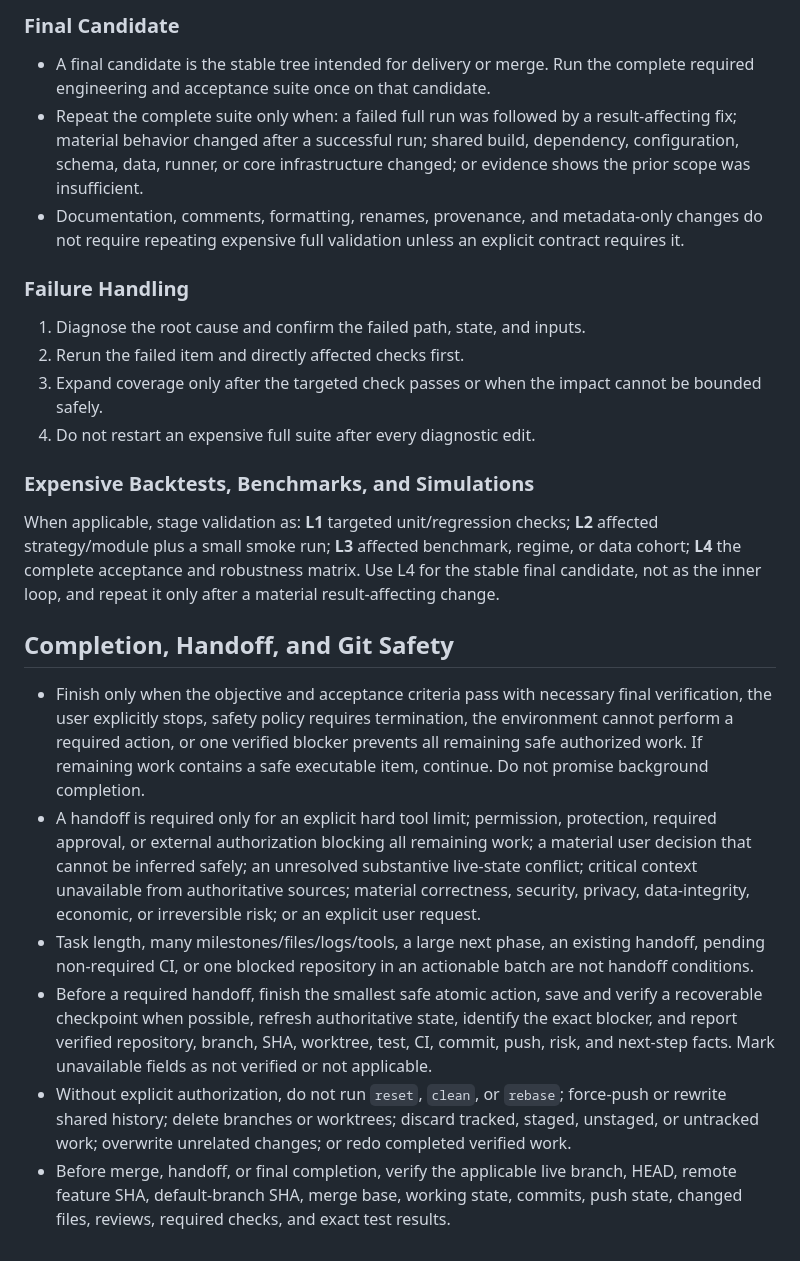
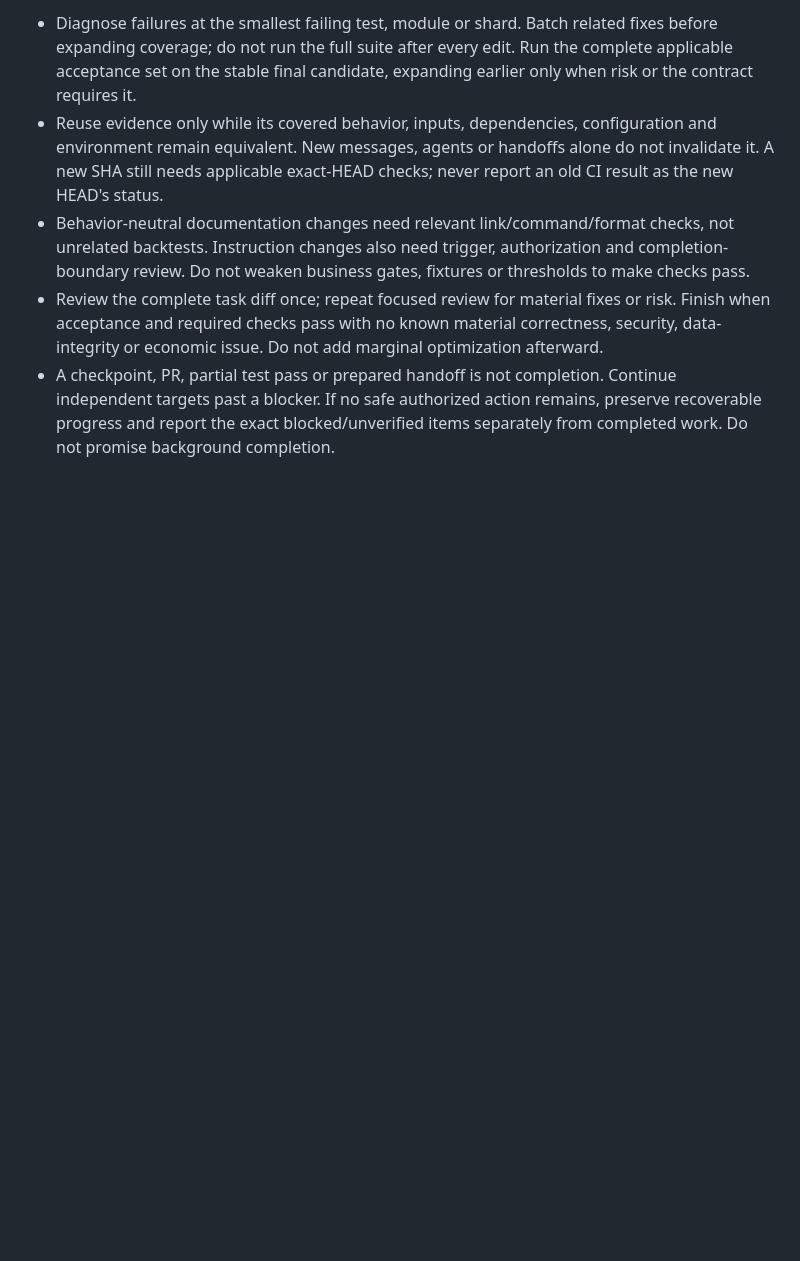
Before and after one commit to ychenracing/frederik, a Markdown page: AGENTS.md, the part around one of its changes. Drawn GitHub-style; blank space fills up the shorter version.

```diff
--- a/AGENTS.md
+++ b/AGENTS.md
@@ -45,25 +23,5 @@ Verification must produce new evidence. Use the smallest scope that safely prove
-### Final Candidate
-
-- A final candidate is the stable tree intended for delivery or merge. Run the complete required engineering and acceptance suite once on that candidate.
-- Repeat the complete suite only when: a failed full run was followed by a result-affecting fix; material behavior changed after a successful run; shared build, dependency, configuration, schema, data, runner, or core infrastructure changed; or evidence shows the prior scope was insufficient.
-- Documentation, comments, formatting, renames, provenance, and metadata-only changes do not require repeating expensive full validation unless an explicit contract requires it.
-
-### Failure Handling
-
-1. Diagnose the root cause and confirm the failed path, state, and inputs.
-2. Rerun the failed item and directly affected checks first.
-3. Expand coverage only after the targeted check passes or when the impact cannot be bounded safely.
-4. Do not restart an expensive full suite after every diagnostic edit.
-
-### Expensive Backtests, Benchmarks, and Simulations
-
-When applicable, stage validation as: **L1** targeted unit/regression checks; **L2** affected strategy/module plus a small smoke run; **L3** affected benchmark, regime, or data cohort; **L4** the complete acceptance and robustness matrix. Use L4 for the stable final candidate, not as the inner loop, and repeat it only after a material result-affecting change.
-
-## Completion, Handoff, and Git Safety
-
-- Finish only when the objective and acceptance criteria pass with necessary final verification, the user explicitly stops, safety policy requires termination, the environment cannot perform a required action, or one verified blocker prevents all remaining safe authorized work. If remaining work contains a safe executable item, continue. Do not promise background completion.
-- A handoff is required only for an explicit hard tool limit; permission, protection, required approval, or external authorization blocking all remaining work; a material user decision that cannot be inferred safely; an unresolved substantive live-state conflict; critical context unavailable from authoritative sources; material correctness, security, privacy, data-integrity, economic, or irreversible risk; or an explicit user request.
-- Task length, many milestones/files/logs/tools, a large next phase, an existing handoff, pending non-required CI, or one blocked repository in an actionable batch are not handoff conditions.
-- Before a required handoff, finish the smallest safe atomic action, save and verify a recoverable checkpoint when possible, refresh authoritative state, identify the exact blocker, and report verified repository, branch, SHA, worktree, test, CI, commit, push, risk, and next-step facts. Mark unavailable fields as not verified or not applicable.
-- Without explicit authorization, do not run `reset`, `clean`, or `rebase`; force-push or rewrite shared history; delete branches or worktrees; discard tracked, staged, unstaged, or untracked work; overwrite unrelated changes; or redo completed verified work.
-- Before merge, handoff, or final completion, verify the applicable live branch, HEAD, remote feature SHA, default-branch SHA, merge base, working state, commits, push state, changed files, reviews, required checks, and exact test results.
+- Diagnose failures at the smallest failing test, module or shard. Batch related fixes before expanding coverage; do not run the full suite after every edit. Run the complete applicable acceptance set on the stable final candidate, expanding earlier only when risk or the contract requires it.
+- Reuse evidence only while its covered behavior, inputs, dependencies, configuration and environment remain equivalent. New messages, agents or handoffs alone do not invalidate it. A new SHA still needs applicable exact-HEAD checks; never report an old CI result as the new HEAD's status.
+- Behavior-neutral documentation changes need relevant link/command/format checks, not unrelated backtests. Instruction changes also need trigger, authorization and completion-boundary review. Do not weaken business gates, fixtures or thresholds to make checks pass.
+- Review the complete task diff once; repeat focused review for material fixes or risk. Finish when acceptance and required checks pass with no known material correctness, security, data-integrity or economic issue. Do not add marginal optimization afterward.
+- A checkpoint, PR, partial test pass or prepared handoff is not completion. Continue independent targets past a blocker. If no safe authorized action remains, preserve recoverable progress and report the exact blocked/unverified items separately from completed work. Do not promise background completion.
```
Also changed, not shown: other parts of AGENTS.md (+14 -36 lines).
